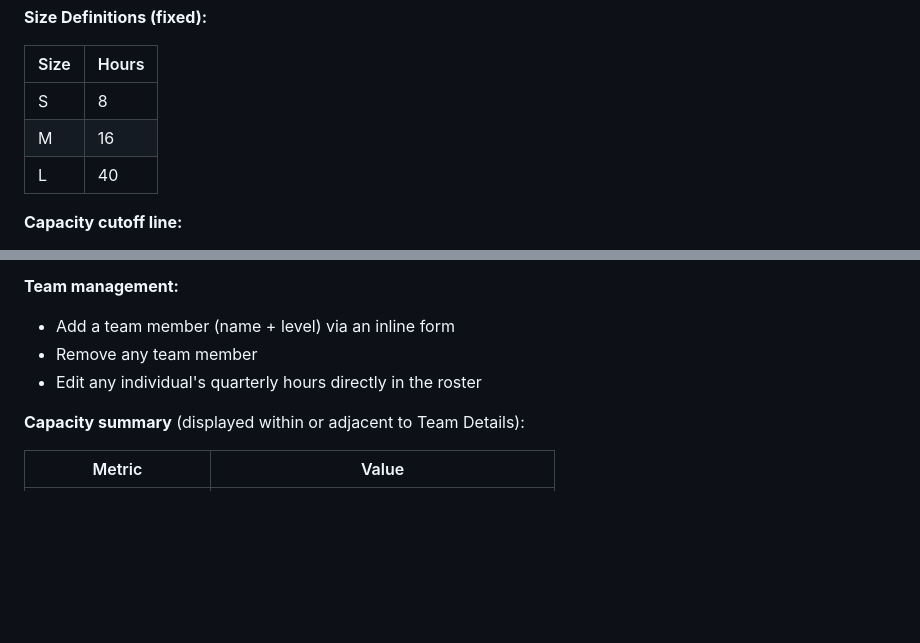
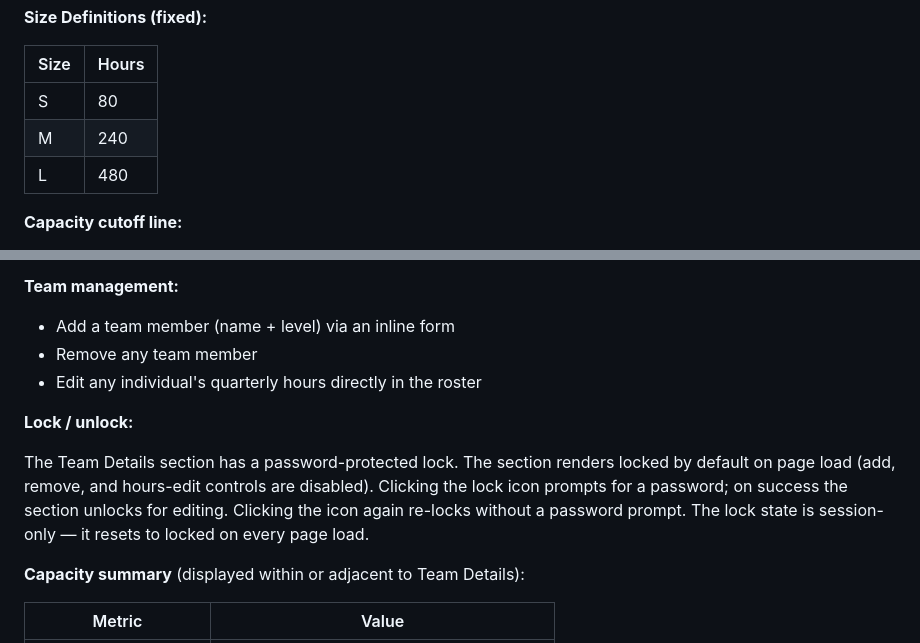
Before and after one commit to danielhockley1337/design-capacity-planner, a Markdown page: PRD-quarterly-design-capacity-planning-tool.md, 2 parts joined by grey strips. Drawn GitHub-style; blank space fills up the shorter version.

Commit message:
Correct size hour values in PRD and document Team Details lock behaviour
Fixes S/M/L hour values (8/16/40 → 80/240/480) to match the implementation.
Adds lock/unlock documentation to Section 2 (Team Details), reflecting the
password-protected edit lock shipped in the previous release.

Co-Authored-By: Claude Sonnet 4.6 <noreply@anthropic.com>

```diff
--- a/PRD-quarterly-design-capacity-planning-tool.md
+++ b/PRD-quarterly-design-capacity-planning-tool.md
@@ -46,9 +46,9 @@ The primary working area. A dynamic, drag-and-drop ordered list of design initia
 
 | Size | Hours |
 |---|---|
-| S | 8 |
-| M | 16 |
-| L | 40 |
+| S | 80 |
+| M | 240 |
+| L | 480 |
 
 **Capacity cutoff line:**
 
@@ -98,6 +98,10 @@ A roster of the product design team that drives total available capacity for the
 - Remove any team member
 - Edit any individual's quarterly hours directly in the roster
 
+**Lock / unlock:**
+
+The Team Details section has a password-protected lock. The section renders locked by default on page load (add, remove, and hours-edit controls are disabled). Clicking the lock icon prompts for a password; on success the section unlocks for editing. Clicking the icon again re-locks without a password prompt. The lock state is session-only — it resets to locked on every page load.
+
 **Capacity summary** (displayed within or adjacent to Team Details):
 
 | Metric | Value |
```
